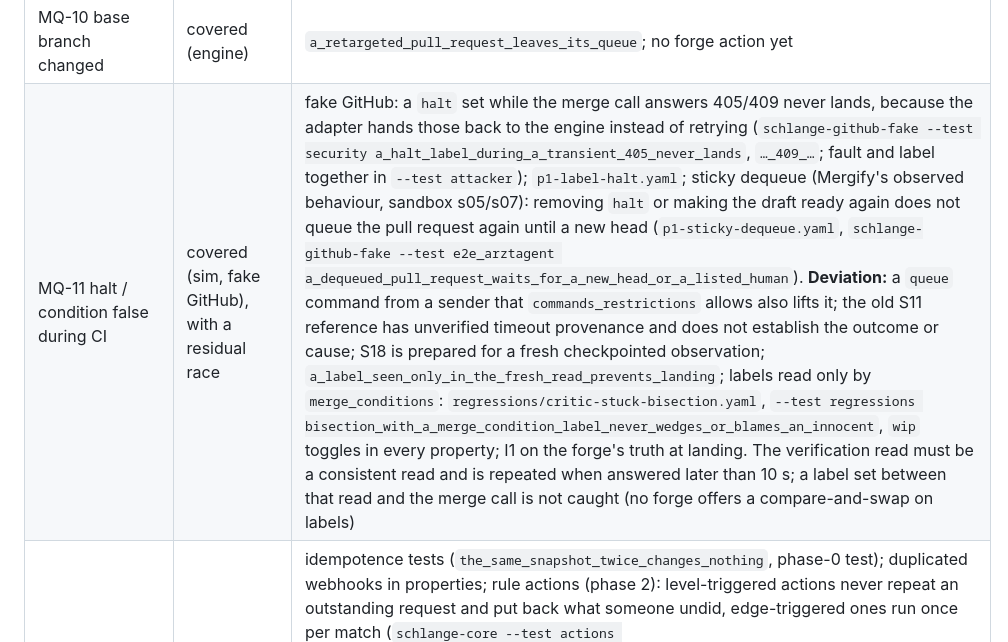
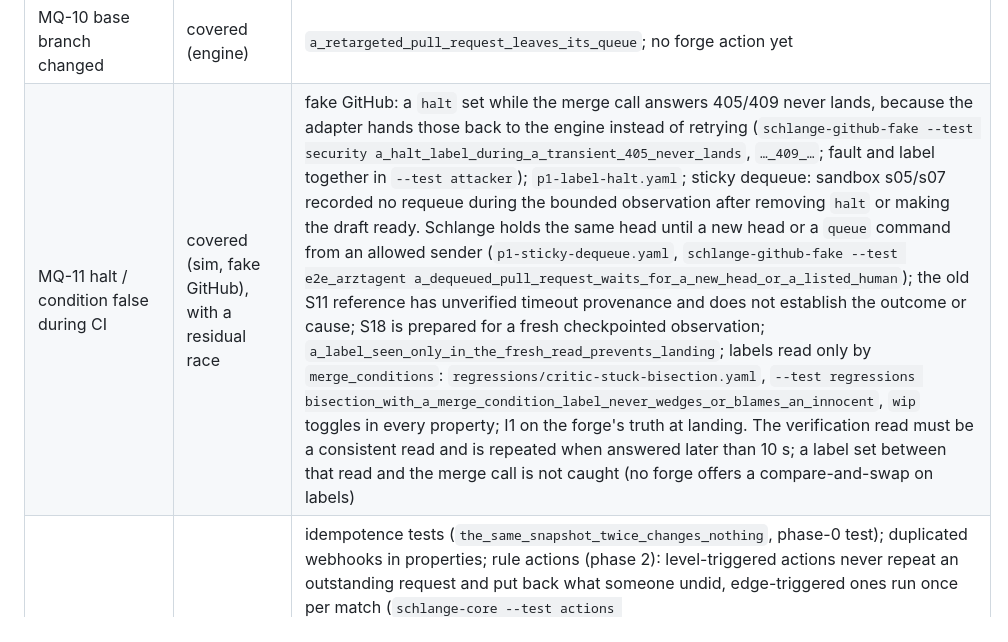
Before and after one commit to karma-works/schlange, a Markdown page: docs/mq-coverage.md, the part around the change. GitHub-like rendering.

Commit message:
Bound the documented dequeue observation

```diff
--- a/docs/mq-coverage.md
+++ b/docs/mq-coverage.md
@@ -26,7 +26,7 @@ cancellation, and engine crashes with a restart from the journal.
 | MQ-08 push to a queue branch | covered | `p1-queue-branch-push.yaml`; `a_foreign_push_to_the_queue_branch_dequeues`; every pull request embarked in the edited branch leaves, not only the car's own (`schlange-core --test dequeue_codes an_edited_batch_dequeues_every_pull_request_embarked_in_it`); with `allow_queue_branch_edit` and `squash` the edit is refused (`--test regressions allow_queue_branch_edit_with_squash_refuses_the_edit`); properties, also with `allow_queue_branch_edit` drawn |
 | MQ-09 closed, draft, merged by hand | partial | `closed_and_drafted_pull_requests_leave`, `merged_by_hand_while_queued`; reopen not tested |
 | MQ-10 base branch changed | covered (engine) | `a_retargeted_pull_request_leaves_its_queue`; no forge action yet |
-| MQ-11 halt / condition false during CI | covered (sim, fake GitHub), with a residual race | fake GitHub: a `halt` set while the merge call answers 405/409 never lands, because the adapter hands those back to the engine instead of retrying (`schlange-github-fake --test security a_halt_label_during_a_transient_405_never_lands`, `…_409_…`; fault and label together in `--test attacker`); `p1-label-halt.yaml`; sticky dequeue (Mergify's observed behaviour, sandbox s05/s07): removing `halt` or making the draft ready again does not queue the pull request again until a new head (`p1-sticky-dequeue.yaml`, `schlange-github-fake --test e2e_arztagent a_dequeued_pull_request_waits_for_a_new_head_or_a_listed_human`). **Deviation:** a `queue` command from a sender that `commands_restrictions` allows also lifts it; the old S11 reference has unverified timeout provenance and does not establish the outcome or cause; S18 is prepared for a fresh checkpointed observation; `a_label_seen_only_in_the_fresh_read_prevents_landing`; labels read only by `merge_conditions`: `regressions/critic-stuck-bisection.yaml`, `--test regressions bisection_with_a_merge_condition_label_never_wedges_or_blames_an_innocent`, `wip` toggles in every property; I1 on the forge's truth at landing. The verification read must be a consistent read and is repeated when answered later than 10 s; a label set between that read and the merge call is not caught (no forge offers a compare-and-swap on labels) |
+| MQ-11 halt / condition false during CI | covered (sim, fake GitHub), with a residual race | fake GitHub: a `halt` set while the merge call answers 405/409 never lands, because the adapter hands those back to the engine instead of retrying (`schlange-github-fake --test security a_halt_label_during_a_transient_405_never_lands`, `…_409_…`; fault and label together in `--test attacker`); `p1-label-halt.yaml`; sticky dequeue: sandbox s05/s07 recorded no requeue during the bounded observation after removing `halt` or making the draft ready. Schlange holds the same head until a new head or a `queue` command from an allowed sender (`p1-sticky-dequeue.yaml`, `schlange-github-fake --test e2e_arztagent a_dequeued_pull_request_waits_for_a_new_head_or_a_listed_human`); the old S11 reference has unverified timeout provenance and does not establish the outcome or cause; S18 is prepared for a fresh checkpointed observation; `a_label_seen_only_in_the_fresh_read_prevents_landing`; labels read only by `merge_conditions`: `regressions/critic-stuck-bisection.yaml`, `--test regressions bisection_with_a_merge_condition_label_never_wedges_or_blames_an_innocent`, `wip` toggles in every property; I1 on the forge's truth at landing. The verification read must be a consistent read and is repeated when answered later than 10 s; a label set between that read and the merge call is not caught (no forge offers a compare-and-swap on labels) |
 | MQ-12 flapping conditions | partial | idempotence tests (`the_same_snapshot_twice_changes_nothing`, phase-0 test); duplicated webhooks in properties; rule actions (phase 2): level-triggered actions never repeat an outstanding request and put back what someone undid, edge-triggered ones run once per match (`schlange-core --test actions comment_is_edge_triggered_and_label_is_level_triggered`, `p2-actions-label-comment.yaml`, `e2e_actions people_labels_comments_reviews_and_checks`); rules fighting over a label: the first rule in the file wins within an evaluation (`rules_do_not_fight_over_a_label_and_exclusive_actions_run_once`); after ten reversals of a label within an hour the actions stop changing it (`a_rule_that_undoes_itself_stops_after_ten_reversals`; the property generators create such self-undoing rules) |
 | MQ-13 changing branch protection | partial | required checks of rulesets join the queue/merge conditions (`branch_protection_injection_mode`): `p2-required-checks.yaml`, `schlange-github-fake --test e2e_p2 required_checks_of_a_ruleset_join_the_queue_conditions`; read on every reconciliation, not at once; classic protection not read; user-defined `merge_protections` gate landing (`p2-merge-protections.yaml`, I1) |
 | MQ-14 stale check result | partial | runs on the current head only; one run per kind, name and app, check runs and commit statuses ordered apart, the newest run per workflow file and event with a run that has not passed kept (`schlange-core check_runs_are_read_per_app_workflow_and_kind`); flakes keyed per tree. The GitHub adapter does not report workflow and event yet |
```
